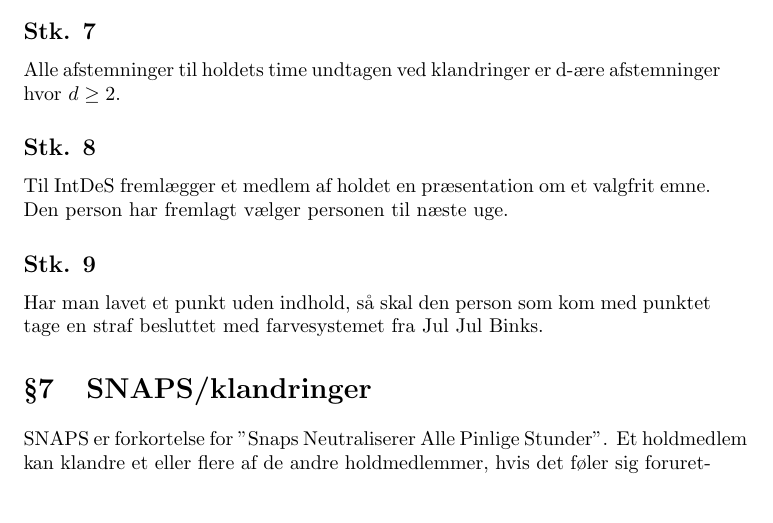
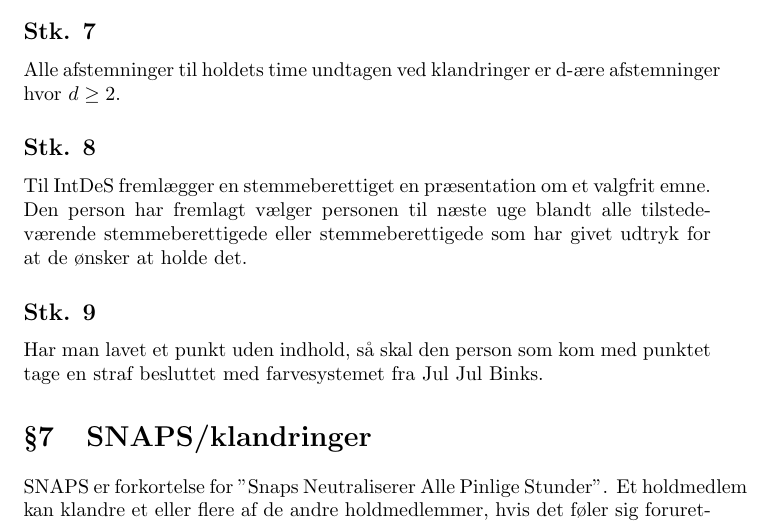
Before and after one commit to ullebe1/dat5vedtaegter, a LaTeX document (main.tex): part of page 4 of 9, cut so that both start at the same text, the shorter picture padded with empty space. Compiled offline with pdfLaTeX.

Commit message:
IntDeS for alle

```diff
--- a/main.tex
+++ b/main.tex
@@ -102,7 +102,7 @@ version={4.0},
 	\subsection{}
 	Alle afstemninger til holdets time undtagen ved klandringer er d-ære afstemninger hvor $d \geq 2$.
 	\subsection{}
-	Til IntDeS fremlægger et medlem af holdet en præsentation om et valgfrit emne. Den person har fremlagt vælger personen til næste uge.
+	Til IntDeS fremlægger en stemmeberettiget en præsentation om et valgfrit emne. Den person har fremlagt vælger personen til næste uge blandt alle tilstedeværende stemmeberettigede eller stemmeberettigede som har givet udtryk for at de ønsker at holde det.
 	\subsection{}
 	Har man lavet et punkt uden indhold, så skal den person som kom med punktet tage en straf besluttet med farvesystemet fra \JJB.
 
```
